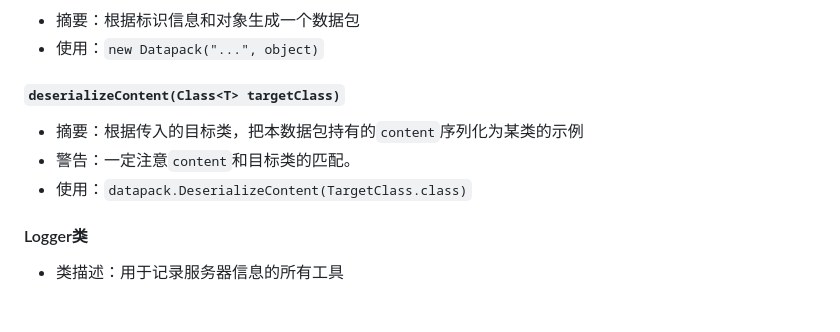
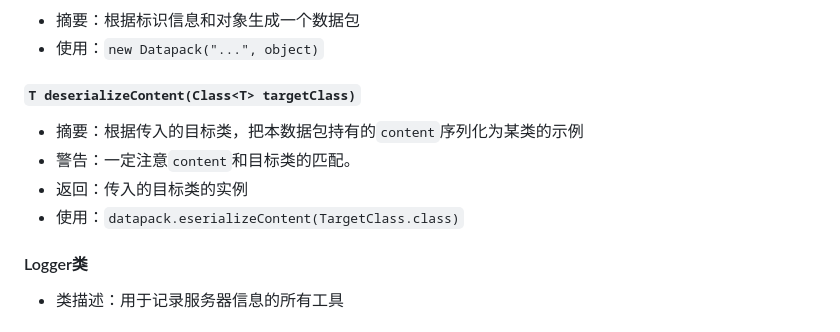
Before and after one commit to TFS-fuckers/ImpartMusic, a Markdown page: docs/Connection.md, the part around the change. Rendered like a GitHub page.

Commit message:
修改小问题

```diff
--- a/docs/Connection.md
+++ b/docs/Connection.md
@@ -329,10 +329,11 @@ public class ClientTest {
 - 摘要：根据标识信息和对象生成一个数据包
 - 使用：`new Datapack("...", object)`
 
-##### `deserializeContent(Class<T> targetClass)`
+##### `T deserializeContent(Class<T> targetClass)`
 - 摘要：根据传入的目标类，把本数据包持有的`content`序列化为某类的示例
 - 警告：一定注意`content`和目标类的匹配。
-- 使用：`datapack.DeserializeContent(TargetClass.class)`
+- 返回：传入的目标类的实例
+- 使用：`datapack.eserializeContent(TargetClass.class)`
 
 
 #### Logger类
```
